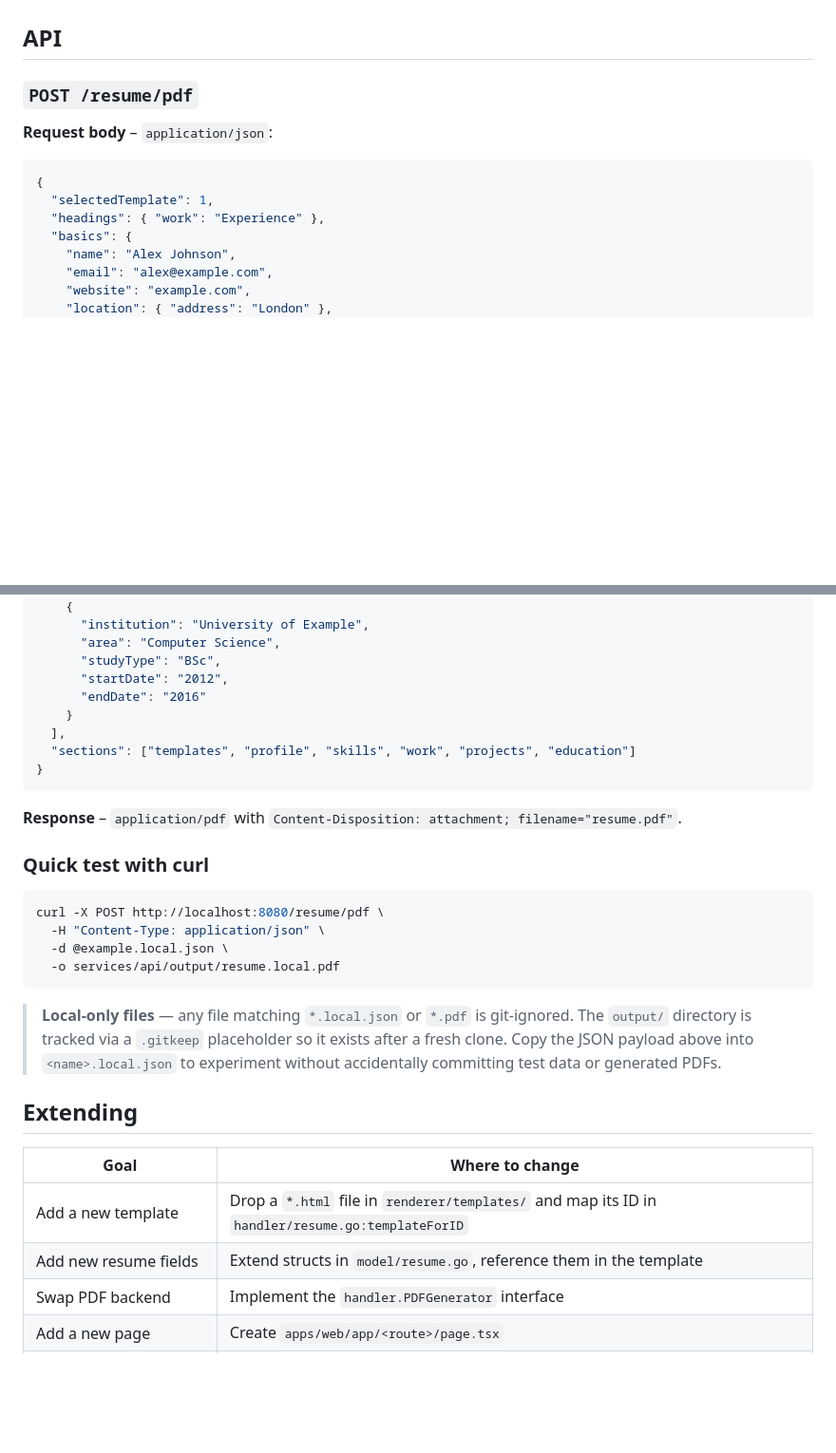
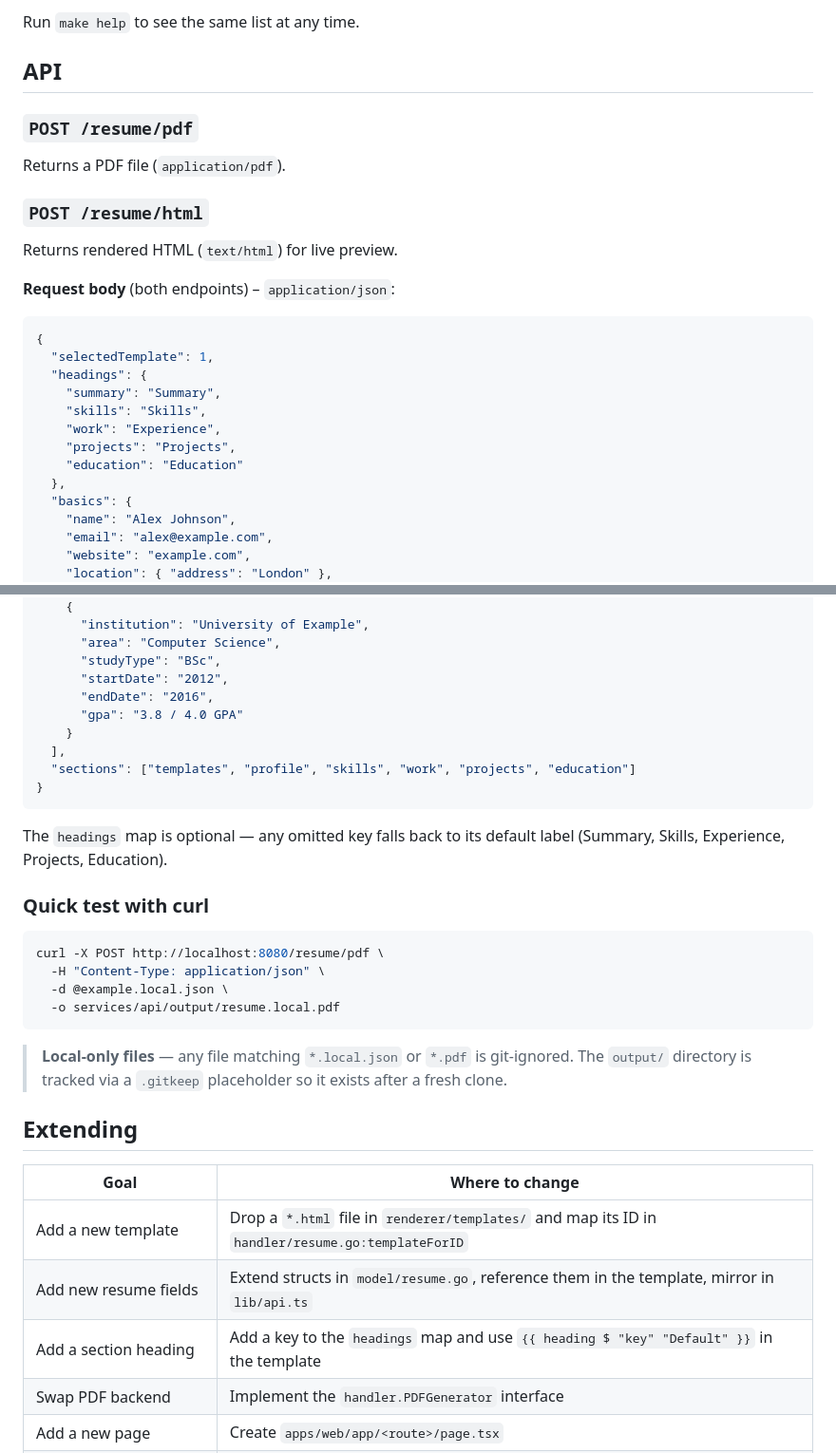
Before and after one commit to rayspock/go-resume, a Markdown page: README.md, 2 parts joined by grey strips. Shown at 95% size. Drawn GitHub-style; blank space fills up the shorter version.

````diff
--- a/README.md
+++ b/README.md
@@ -69,14 +82,27 @@ Open [http://localhost:3000](http://localhost:3000) to use the editor.
+Run `make help` to see the same list at any time.
 
 ## API
 
 ### `POST /resume/pdf`
 
-**Request body** – `application/json`:
+Returns a PDF file (`application/pdf`).
+
+### `POST /resume/html`
+
+Returns rendered HTML (`text/html`) for live preview.
+
+**Request body** (both endpoints) – `application/json`:
 
 ```json
 {
   "selectedTemplate": 1,
-  "headings": { "work": "Experience" },
+  "headings": {
+    "summary": "Summary",
+    "skills": "Skills",
+    "work": "Experience",
+    "projects": "Projects",
+    "education": "Education"
+  },
   "basics": {
     "name": "Alex Johnson",
     "email": "alex@example.com",
@@ -111,14 +137,15 @@ Open [http://localhost:3000](http://localhost:3000) to use the editor.
       "area": "Computer Science",
       "studyType": "BSc",
       "startDate": "2012",
-      "endDate": "2016"
+      "endDate": "2016",
+      "gpa": "3.8 / 4.0 GPA"
     }
   ],
   "sections": ["templates", "profile", "skills", "work", "projects", "education"]
 }
 ```
 
-**Response** – `application/pdf` with `Content-Disposition: attachment; filename="resume.pdf"`.
+The `headings` map is optional — any omitted key falls back to its default label (Summary, Skills, Experience, Projects, Education).
 
 ### Quick test with curl
 
@@ -131,15 +158,14 @@ curl -X POST http://localhost:8080/resume/pdf \
 
 > **Local-only files** — any file matching `*.local.json` or `*.pdf` is git-ignored.
 > The `output/` directory is tracked via a `.gitkeep` placeholder so it exists after a fresh clone.
-> Copy the JSON payload above into `<name>.local.json` to experiment without
-> accidentally committing test data or generated PDFs.
 
 ## Extending
 
 | Goal | Where to change |
 |---|---|
 | Add a new template | Drop a `*.html` file in `renderer/templates/` and map its ID in `handler/resume.go:templateForID` |
-| Add new resume fields | Extend structs in `model/resume.go`, reference them in the template |
+| Add new resume fields | Extend structs in `model/resume.go`, reference them in the template, mirror in `lib/api.ts` |
+| Add a section heading | Add a key to the `headings` map and use `{{ heading $ "key" "Default" }}` in the template |
 | Swap PDF backend | Implement the `handler.PDFGenerator` interface |
 | Add a new page | Create `apps/web/app/<route>/page.tsx` |
 | Add database / persistence | Wire a repository layer in `main.go` and inject into handlers |
````
Also changed, not shown: other parts of README.md (+53 -40 lines), .github/copilot-instructions.md (+50 -14 lines).
